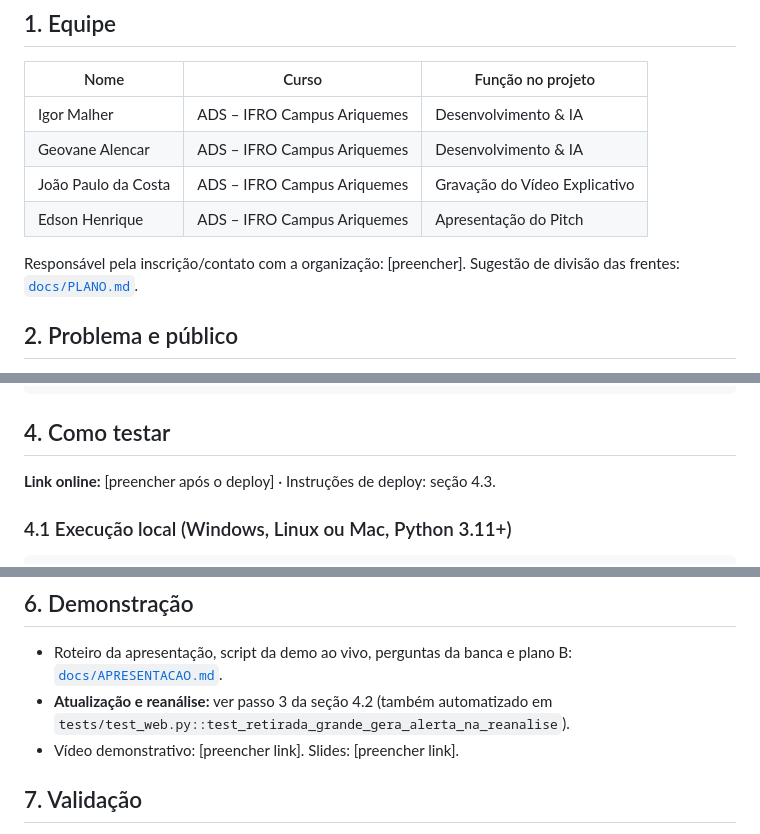
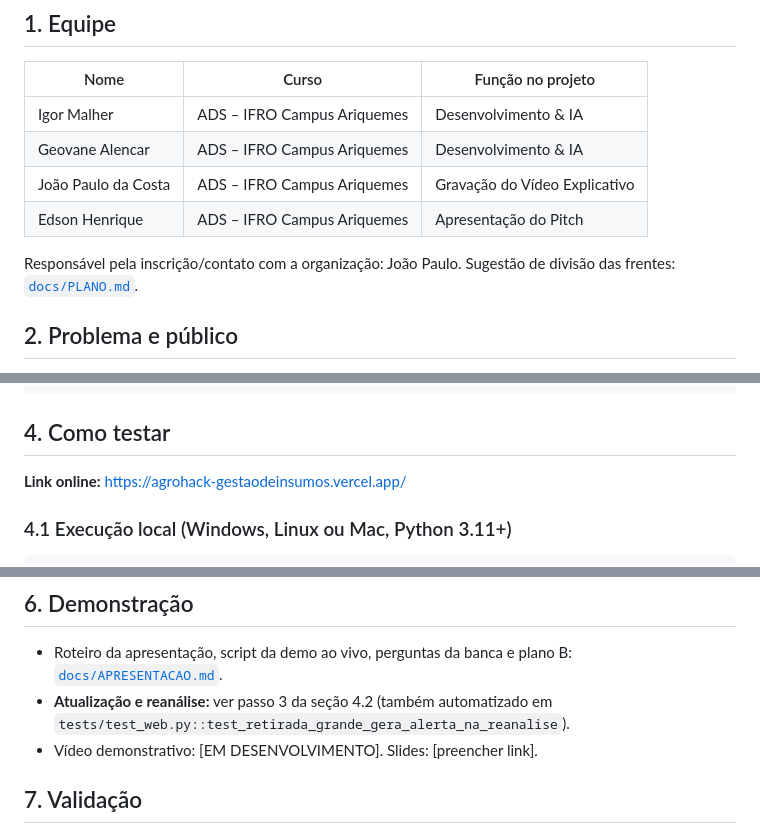
Before and after one commit to geovane1212/AGROHACK-GESTAODEINSUMOS, a Markdown page: README.md, 3 parts joined by grey strips. Drawn GitHub-style.

```diff
--- a/README.md
+++ b/README.md
@@ -15,7 +15,7 @@
 | João Paulo da Costa | ADS – IFRO Campus Ariquemes | Gravação do Vídeo Explicativo |
 | Edson Henrique | ADS – IFRO Campus Ariquemes | Apresentação do Pitch |
 
-Responsável pela inscrição/contato com a organização: [preencher].
+Responsável pela inscrição/contato com a organização: João Paulo.
 Sugestão de divisão das frentes: [`docs/PLANO.md`](docs/PLANO.md).
 
 ## 2. Problema e público
@@ -69,7 +69,7 @@ tests/      pytest (106 testes)
 
 ## 4. Como testar
 
-**Link online:** [preencher após o deploy] · Instruções de deploy: seção 4.3.
+**Link online:** https://agrohack-gestaodeinsumos.vercel.app/
 
 ### 4.1 Execução local (Windows, Linux ou Mac, Python 3.11+)
 
@@ -158,7 +158,7 @@ envolvido (1 ponto a cada R$ 500, máx. 20) − 10 se a confiança for baixa.
   [`docs/APRESENTACAO.md`](docs/APRESENTACAO.md).
 - **Atualização e reanálise:** ver passo 3 da seção 4.2 (também automatizado em
   `tests/test_web.py::test_retirada_grande_gera_alerta_na_reanalise`).
-- Vídeo demonstrativo: [preencher link]. Slides: [preencher link].
+- Vídeo demonstrativo: [EM DESENVOLVIMENTO]. Slides: [preencher link].
 
 ## 7. Validação
 
```
